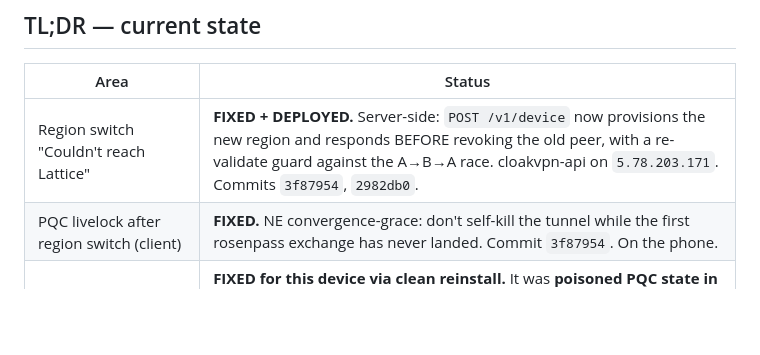
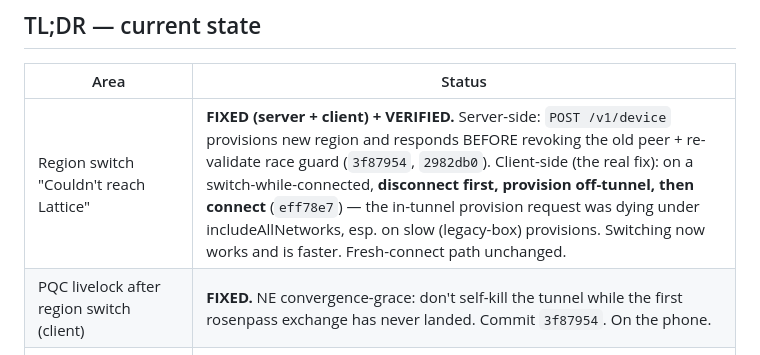
Before and after one commit to cloakvpnai/cloakvpn, a Markdown page: SESSION_HANDOVER_2026-05-30_pqc-poisoned-state-and-scale.md, the part around the change. GitHub-like rendering; blank space fills up the shorter version.

Commit message:
docs: record disconnect-before-provision switch fix (verified working)

```diff
--- a/SESSION_HANDOVER_2026-05-30_pqc-poisoned-state-and-scale.md
+++ b/SESSION_HANDOVER_2026-05-30_pqc-poisoned-state-and-scale.md
@@ -12,7 +12,7 @@ goals.
 
 | Area | Status |
 |------|--------|
-| Region switch "Couldn't reach Lattice" | **FIXED + DEPLOYED.** Server-side: `POST /v1/device` now provisions the new region and responds BEFORE revoking the old peer, with a re-validate guard against the A→B→A race. cloakvpn-api on `5.78.203.171`. Commits `3f87954`, `2982db0`. |
+| Region switch "Couldn't reach Lattice" | **FIXED (server + client) + VERIFIED.** Server-side: `POST /v1/device` provisions new region and responds BEFORE revoking the old peer + re-validate race guard (`3f87954`, `2982db0`). Client-side (the real fix): on a switch-while-connected, **disconnect first, provision off-tunnel, then connect** (`eff78e7`) — the in-tunnel provision request was dying under includeAllNetworks, esp. on slow (legacy-box) provisions. Switching now works and is faster. Fresh-connect path unchanged. |
 | PQC livelock after region switch (client) | **FIXED.** NE convergence-grace: don't self-kill the tunnel while the first rosenpass exchange has never landed. Commit `3f87954`. On the phone. |
 | **PQC "stuck Handshaking" / "idle" — TRUE ROOT CAUSE** | **FIXED for this device via clean reinstall.** It was **poisoned PQC state in the iOS App Group container** (rosenpass keypair / stored server pubkey the NE needs to start the exchange). It survived every `devicectl install` because those are *upgrades* that keep app data. Symptom: WireGuard fully up (thousands of pkts) but **0 packets to rosenpass :9999** — the NE never even attempts PQC. Cleared by delete + fresh install. |
 | iOS "carve-out removal" + "PQC-idle display fix" | **REVERTED** (`157232c`). They were chased as the cause of the above and reverted twice; the real cause was the poisoned container. The display fix is host-only and cannot stop the NE from sending rosenpass — it was a red herring. App is back to the convergence-grace build (`3f87954` code state). |
```
